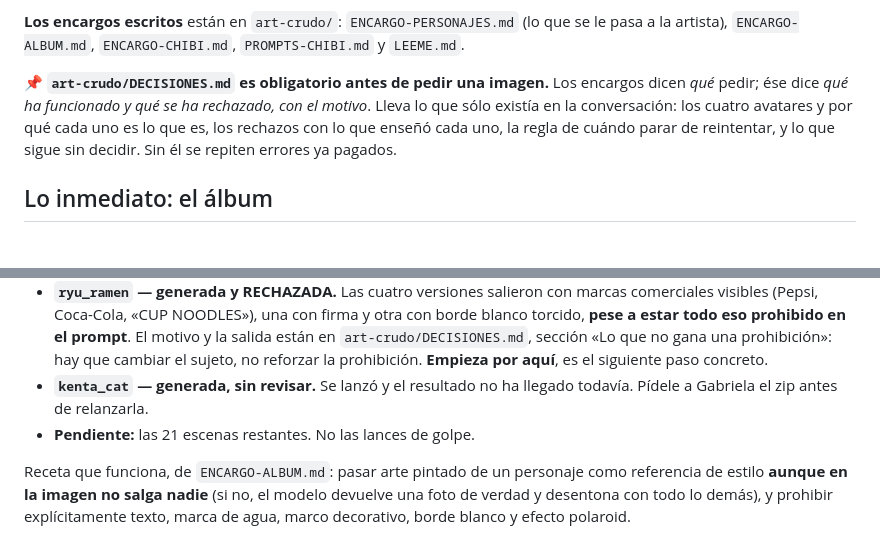
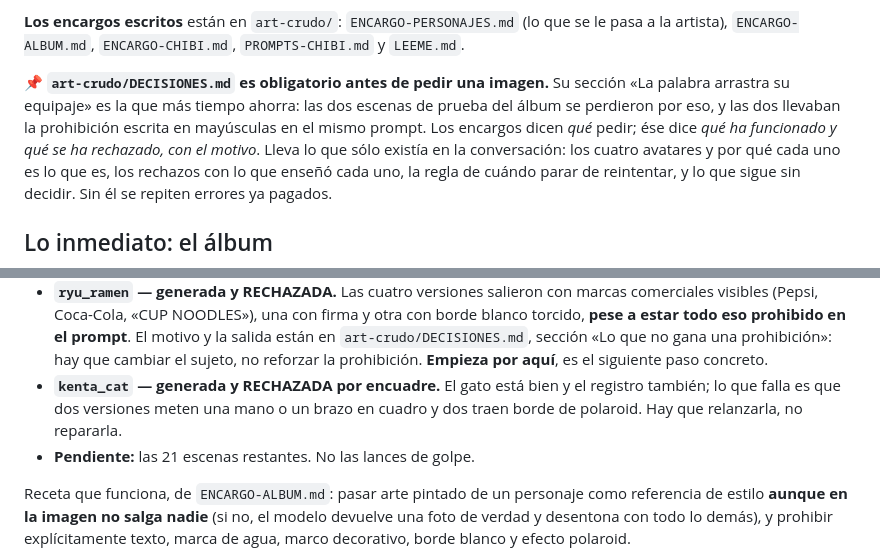
Before and after one commit to 904gabriela/SUJOM, a Markdown page: SUJOM_HANDOFF.md, 2 parts joined by grey strips. Rendered like a GitHub page; blank space fills up the shorter version.

```diff
--- a/SUJOM_HANDOFF.md
+++ b/SUJOM_HANDOFF.md
@@ -266,7 +266,10 @@ suya —el año del juego, si a los cuatro se les ve la cara en
 `LEEME.md`.
 
 📌 **`art-crudo/DECISIONES.md` es obligatorio antes de pedir una
-imagen.** Los encargos dicen *qué* pedir; ése dice *qué ha funcionado
+imagen.** Su sección «La palabra arrastra su equipaje» es la que más
+tiempo ahorra: las dos escenas de prueba del álbum se perdieron por
+eso, y las dos llevaban la prohibición escrita en mayúsculas en el
+mismo prompt. Los encargos dicen *qué* pedir; ése dice *qué ha funcionado
 y qué se ha rechazado, con el motivo*. Lleva lo que sólo existía en la
 conversación: los cuatro avatares y por qué cada uno es lo que es, los
 rechazos con lo que enseñó cada uno, la regla de cuándo parar de
@@ -290,8 +293,10 @@ El plan está escrito en `art-crudo/ENCARGO-ALBUM.md`. Resumen:
   `art-crudo/DECISIONES.md`, sección «Lo que no gana una prohibición»:
   hay que cambiar el sujeto, no reforzar la prohibición. **Empieza por
   aquí**, es el siguiente paso concreto.
-- **`kenta_cat` — generada, sin revisar.** Se lanzó y el resultado no
-  ha llegado todavía. Pídele a Gabriela el zip antes de relanzarla.
+- **`kenta_cat` — generada y RECHAZADA por encuadre.** El gato está
+  bien y el registro también; lo que falla es que dos versiones meten
+  una mano o un brazo en cuadro y dos traen borde de polaroid. Hay que
+  relanzarla, no repararla.
 - **Pendiente:** las 21 escenas restantes. No las lances de golpe.
 
 Receta que funciona, de `ENCARGO-ALBUM.md`: pasar arte pintado de un
```
Also changed, not shown: art-crudo/DECISIONES.md (+52 -14 lines).
